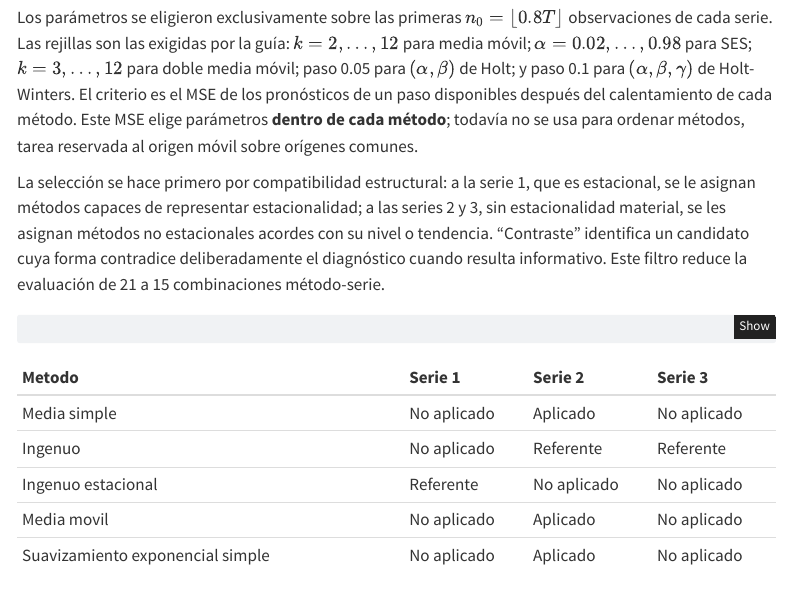
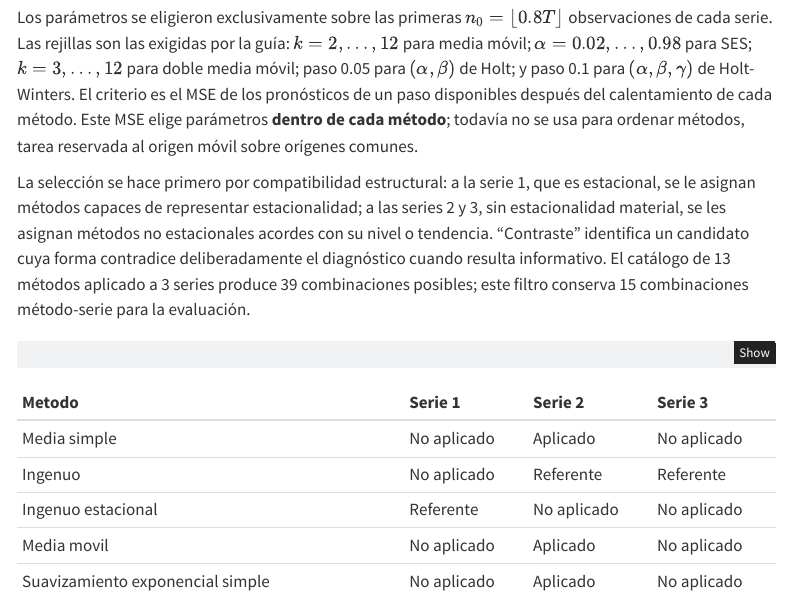
Before and after one commit to StephanosDaza/st-2026-2-trabajo1-STGFBL, a Quarto document (informe/informe.qmd): the page in a window 1100 px wide, from 4660 px down. Rendered offline with R 4.5, knitr and Pandoc in place of Quarto, with nearby package versions; some code elsewhere in the file could not run offline; menus at the side of the page are left out.

Commit message:
Corrige conteo de combinaciones de metodos

````diff
--- a/informe/informe.qmd
+++ b/informe/informe.qmd
@@ -445,7 +445,7 @@ for (k in names(resultados)) {
 
 Los parámetros se eligieron exclusivamente sobre las primeras $n_0=\lfloor0.8T\rfloor$ observaciones de cada serie. Las rejillas son las exigidas por la guía: $k=2,\ldots,12$ para media móvil; $\alpha=0.02,\ldots,0.98$ para SES; $k=3,\ldots,12$ para doble media móvil; paso 0.05 para $(\alpha,\beta)$ de Holt; y paso 0.1 para $(\alpha,\beta,\gamma)$ de Holt-Winters. El criterio es el MSE de los pronósticos de un paso disponibles después del calentamiento de cada método. Este MSE elige parámetros **dentro de cada método**; todavía no se usa para ordenar métodos, tarea reservada al origen móvil sobre orígenes comunes.
 
-La selección se hace primero por compatibilidad estructural: a la serie 1, que es estacional, se le asignan métodos capaces de representar estacionalidad; a las series 2 y 3, sin estacionalidad material, se les asignan métodos no estacionales acordes con su nivel o tendencia. “Contraste” identifica un candidato cuya forma contradice deliberadamente el diagnóstico cuando resulta informativo. Este filtro reduce la evaluación de 21 a 15 combinaciones método-serie.
+La selección se hace primero por compatibilidad estructural: a la serie 1, que es estacional, se le asignan métodos capaces de representar estacionalidad; a las series 2 y 3, sin estacionalidad material, se les asignan métodos no estacionales acordes con su nivel o tendencia. “Contraste” identifica un candidato cuya forma contradice deliberadamente el diagnóstico cuando resulta informativo. El catálogo de 13 métodos aplicado a 3 series produce 39 combinaciones posibles; este filtro conserva 15 combinaciones método-serie para la evaluación.
 
 ```{r}
 #| label: asignacion-metodos
````
Also changed, not shown: 1 other file.
